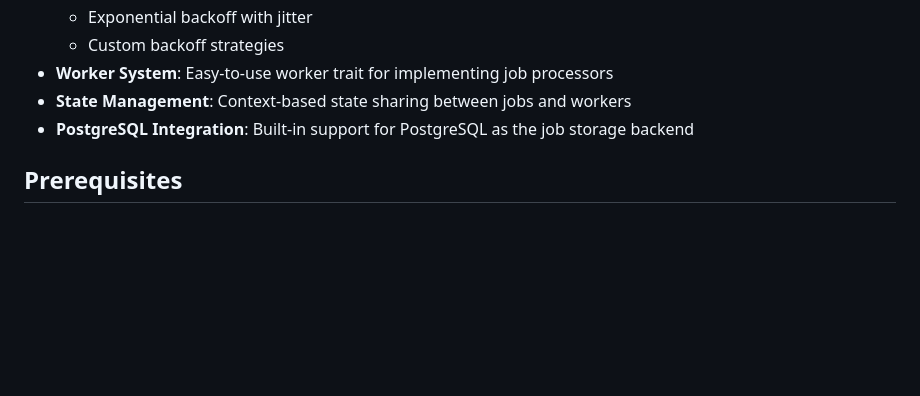
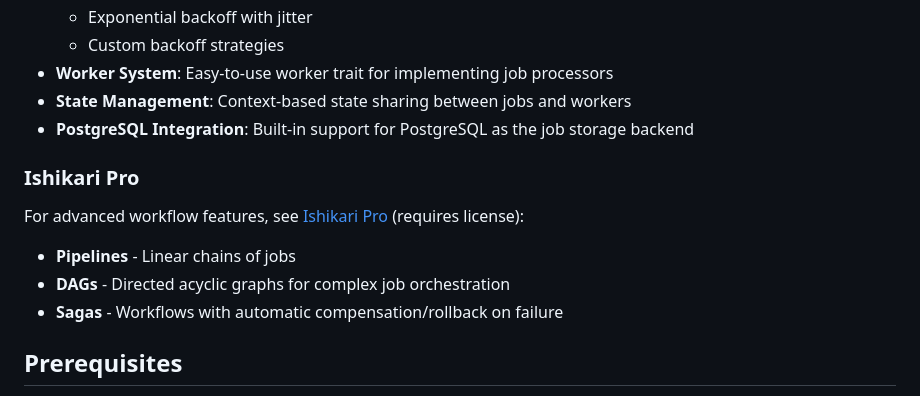
Before and after one commit to scrogson/ishikari, a Markdown page: README.md, the part around the change. Rendered like a GitHub page; blank space fills up the shorter version.

Commit message:
Add reference to Ishikari Pro for advanced workflow features
Document that Pipelines, DAGs, and Sagas are available in
the separate Ishikari Pro crate for users needing advanced
workflow orchestration capabilities.

```diff
--- a/README.md
+++ b/README.md
@@ -15,6 +15,14 @@ Ishikari is a robust job processing system written in Rust, designed for reliabl
 - **Worker System**: Easy-to-use worker trait for implementing job processors
 - **State Management**: Context-based state sharing between jobs and workers
 - **PostgreSQL Integration**: Built-in support for PostgreSQL as the job storage backend
+
+### Ishikari Pro
+
+For advanced workflow features, see [Ishikari Pro](https://github.com/scrogson/ishikari-pro) (requires license):
+
+- **Pipelines** - Linear chains of jobs
+- **DAGs** - Directed acyclic graphs for complex job orchestration
+- **Sagas** - Workflows with automatic compensation/rollback on failure
 
 ## Prerequisites
 
```
